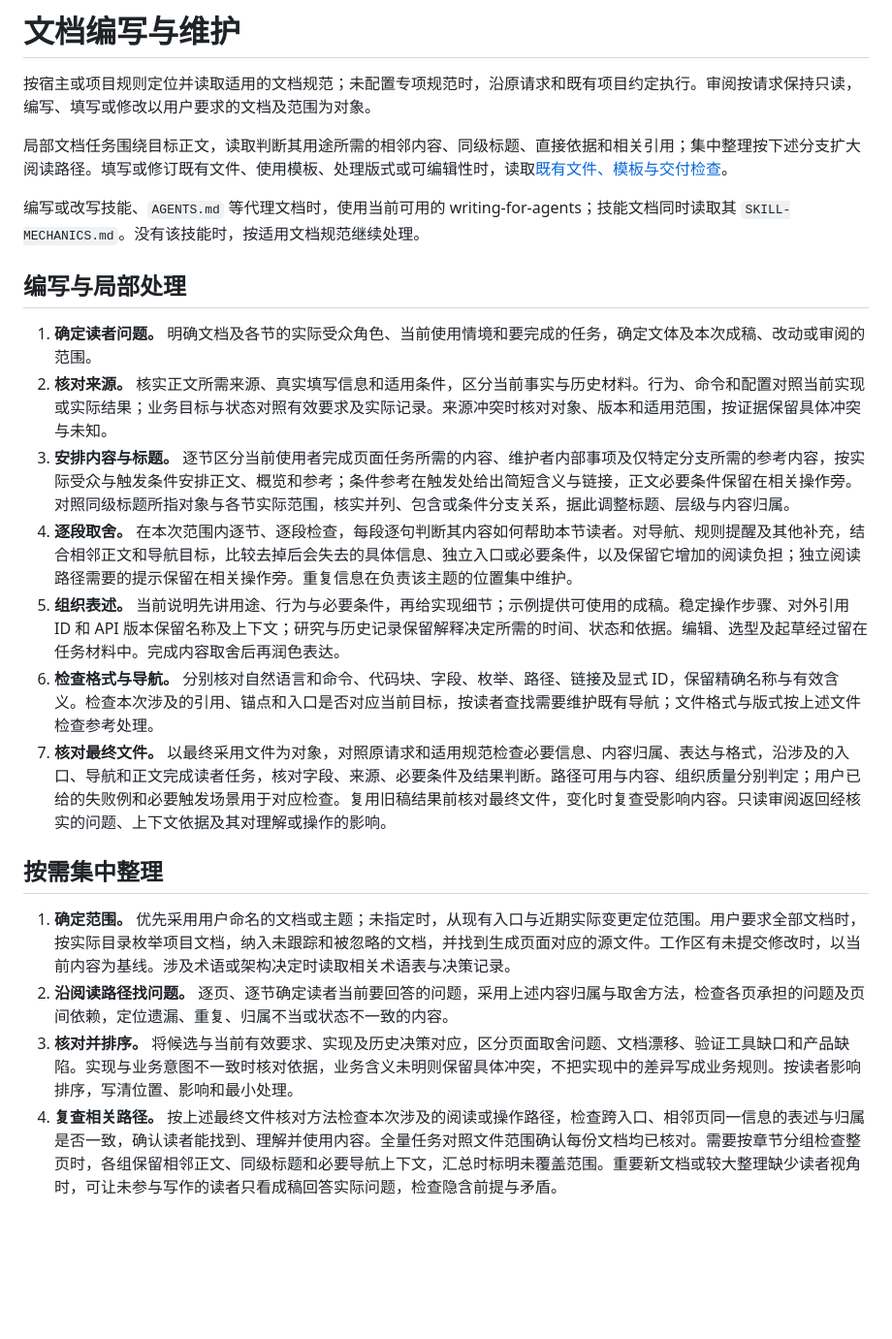
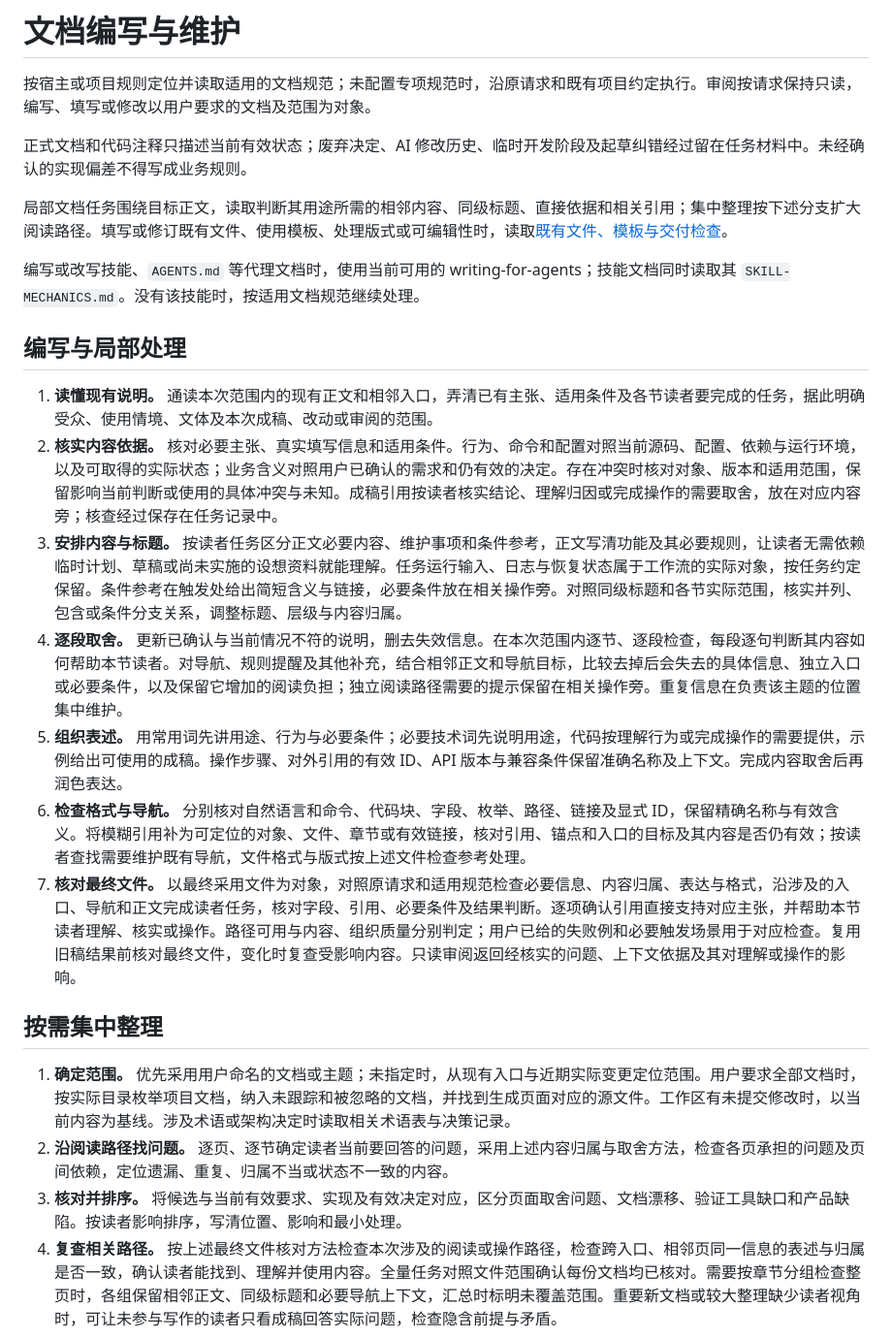
Before and after one commit to Pjhhhhh/agent-workflow, a Markdown page: skills/doc-maintenance/SKILL.md, the part around the change. Shown at 97% size. Drawn GitHub-style; blank space fills up the shorter version.

Commit message:
feat(doc-maintenance): 完善现状核实与正文引用规则

```diff
--- a/skills/doc-maintenance/SKILL.md
+++ b/skills/doc-maintenance/SKILL.md
@@ -8,23 +8,25 @@ description: 处理文档的编写、修改、填写与审阅，核对读者用
 
 按宿主或项目规则定位并读取适用的文档规范；未配置专项规范时，沿原请求和既有项目约定执行。审阅按请求保持只读，编写、填写或修改以用户要求的文档及范围为对象。
 
+正式文档和代码注释只描述当前有效状态；废弃决定、AI 修改历史、临时开发阶段及起草纠错经过留在任务材料中。未经确认的实现偏差不得写成业务规则。
+
 局部文档任务围绕目标正文，读取判断其用途所需的相邻内容、同级标题、直接依据和相关引用；集中整理按下述分支扩大阅读路径。填写或修订既有文件、使用模板、处理版式或可编辑性时，读取[既有文件、模板与交付检查](references/file-editing.md)。
 
 编写或改写技能、`AGENTS.md` 等代理文档时，使用当前可用的 writing-for-agents；技能文档同时读取其 `SKILL-MECHANICS.md`。没有该技能时，按适用文档规范继续处理。
 
 ## 编写与局部处理
 
-1. **确定读者问题。** 明确文档及各节的实际受众角色、当前使用情境和要完成的任务，确定文体及本次成稿、改动或审阅的范围。
-2. **核对来源。** 核实正文所需来源、真实填写信息和适用条件，区分当前事实与历史材料。行为、命令和配置对照当前实现或实际结果；业务目标与状态对照有效要求及实际记录。来源冲突时核对对象、版本和适用范围，按证据保留具体冲突与未知。
-3. **安排内容与标题。** 逐节区分当前使用者完成页面任务所需的内容、维护者内部事项及仅特定分支所需的参考内容，按实际受众与触发条件安排正文、概览和参考；条件参考在触发处给出简短含义与链接，正文必要条件保留在相关操作旁。对照同级标题所指对象与各节实际范围，核实并列、包含或条件分支关系，据此调整标题、层级与内容归属。
-4. **逐段取舍。** 在本次范围内逐节、逐段检查，每段逐句判断其内容如何帮助本节读者。对导航、规则提醒及其他补充，结合相邻正文和导航目标，比较去掉后会失去的具体信息、独立入口或必要条件，以及保留它增加的阅读负担；独立阅读路径需要的提示保留在相关操作旁。重复信息在负责该主题的位置集中维护。
-5. **组织表述。** 当前说明先讲用途、行为与必要条件，再给实现细节；示例提供可使用的成稿。稳定操作步骤、对外引用 ID 和 API 版本保留名称及上下文；研究与历史记录保留解释决定所需的时间、状态和依据。编辑、选型及起草经过留在任务材料中。完成内容取舍后再润色表达。
-6. **检查格式与导航。** 分别核对自然语言和命令、代码块、字段、枚举、路径、链接及显式 ID，保留精确名称与有效含义。检查本次涉及的引用、锚点和入口是否对应当前目标，按读者查找需要维护既有导航；文件格式与版式按上述文件检查参考处理。
-7. **核对最终文件。** 以最终采用文件为对象，对照原请求和适用规范检查必要信息、内容归属、表达与格式，沿涉及的入口、导航和正文完成读者任务，核对字段、来源、必要条件及结果判断。路径可用与内容、组织质量分别判定；用户已给的失败例和必要触发场景用于对应检查。复用旧稿结果前核对最终文件，变化时复查受影响内容。只读审阅返回经核实的问题、上下文依据及其对理解或操作的影响。
+1. **读懂现有说明。** 通读本次范围内的现有正文和相邻入口，弄清已有主张、适用条件及各节读者要完成的任务，据此明确受众、使用情境、文体及本次成稿、改动或审阅的范围。
+2. **核实内容依据。** 核对必要主张、真实填写信息和适用条件。行为、命令和配置对照当前源码、配置、依赖与运行环境，以及可取得的实际状态；业务含义对照用户已确认的需求和仍有效的决定。存在冲突时核对对象、版本和适用范围，保留影响当前判断或使用的具体冲突与未知。成稿引用按读者核实结论、理解归因或完成操作的需要取舍，放在对应内容旁；核查经过保存在任务记录中。
+3. **安排内容与标题。** 按读者任务区分正文必要内容、维护事项和条件参考，正文写清功能及其必要规则，让读者无需依赖临时计划、草稿或尚未实施的设想资料就能理解。任务运行输入、日志与恢复状态属于工作流的实际对象，按任务约定保留。条件参考在触发处给出简短含义与链接，必要条件放在相关操作旁。对照同级标题和各节实际范围，核实并列、包含或条件分支关系，调整标题、层级与内容归属。
+4. **逐段取舍。** 更新已确认与当前情况不符的说明，删去失效信息。在本次范围内逐节、逐段检查，每段逐句判断其内容如何帮助本节读者。对导航、规则提醒及其他补充，结合相邻正文和导航目标，比较去掉后会失去的具体信息、独立入口或必要条件，以及保留它增加的阅读负担；独立阅读路径需要的提示保留在相关操作旁。重复信息在负责该主题的位置集中维护。
+5. **组织表述。** 用常用词先讲用途、行为与必要条件；必要技术词先说明用途，代码按理解行为或完成操作的需要提供，示例给出可使用的成稿。操作步骤、对外引用的有效 ID、API 版本与兼容条件保留准确名称及上下文。完成内容取舍后再润色表达。
+6. **检查格式与导航。** 分别核对自然语言和命令、代码块、字段、枚举、路径、链接及显式 ID，保留精确名称与有效含义。将模糊引用补为可定位的对象、文件、章节或有效链接，核对引用、锚点和入口的目标及其内容是否仍有效；按读者查找需要维护既有导航，文件格式与版式按上述文件检查参考处理。
+7. **核对最终文件。** 以最终采用文件为对象，对照原请求和适用规范检查必要信息、内容归属、表达与格式，沿涉及的入口、导航和正文完成读者任务，核对字段、引用、必要条件及结果判断。逐项确认引用直接支持对应主张，并帮助本节读者理解、核实或操作。路径可用与内容、组织质量分别判定；用户已给的失败例和必要触发场景用于对应检查。复用旧稿结果前核对最终文件，变化时复查受影响内容。只读审阅返回经核实的问题、上下文依据及其对理解或操作的影响。
 
 ## 按需集中整理
 
 1. **确定范围。** 优先采用用户命名的文档或主题；未指定时，从现有入口与近期实际变更定位范围。用户要求全部文档时，按实际目录枚举项目文档，纳入未跟踪和被忽略的文档，并找到生成页面对应的源文件。工作区有未提交修改时，以当前内容为基线。涉及术语或架构决定时读取相关术语表与决策记录。
 2. **沿阅读路径找问题。** 逐页、逐节确定读者当前要回答的问题，采用上述内容归属与取舍方法，检查各页承担的问题及页间依赖，定位遗漏、重复、归属不当或状态不一致的内容。
-3. **核对并排序。** 将候选与当前有效要求、实现及历史决策对应，区分页面取舍问题、文档漂移、验证工具缺口和产品缺陷。实现与业务意图不一致时核对依据，业务含义未明则保留具体冲突，不把实现中的差异写成业务规则。按读者影响排序，写清位置、影响和最小处理。
+3. **核对并排序。** 将候选与当前有效要求、实现及有效决定对应，区分页面取舍问题、文档漂移、验证工具缺口和产品缺陷。按读者影响排序，写清位置、影响和最小处理。
 4. **复查相关路径。** 按上述最终文件核对方法检查本次涉及的阅读或操作路径，检查跨入口、相邻页同一信息的表述与归属是否一致，确认读者能找到、理解并使用内容。全量任务对照文件范围确认每份文档均已核对。需要按章节分组检查整页时，各组保留相邻正文、同级标题和必要导航上下文，汇总时标明未覆盖范围。重要新文档或较大整理缺少读者视角时，可让未参与写作的读者只看成稿回答实际问题，检查隐含前提与矛盾。
```
Also changed, not shown: 1 other file.
